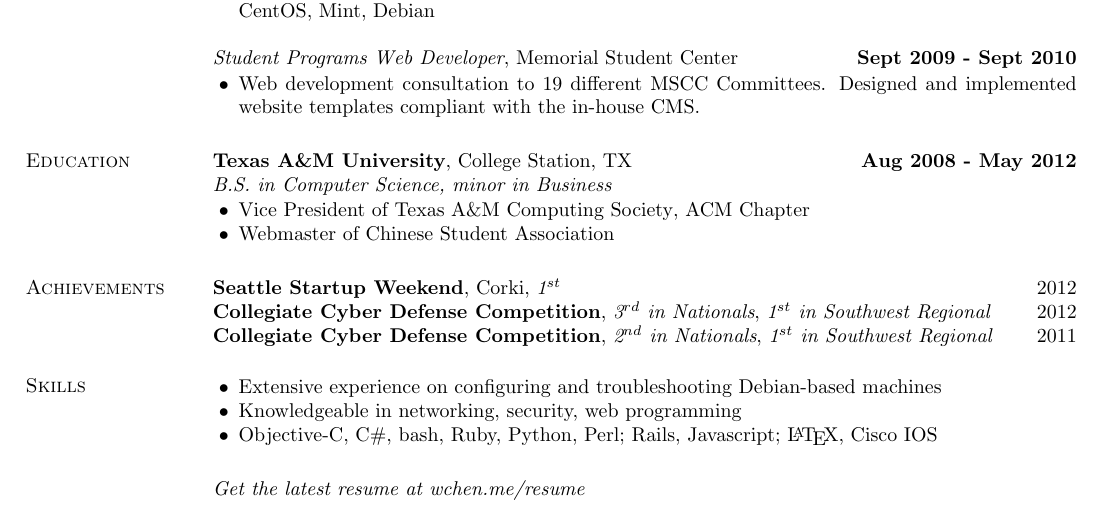
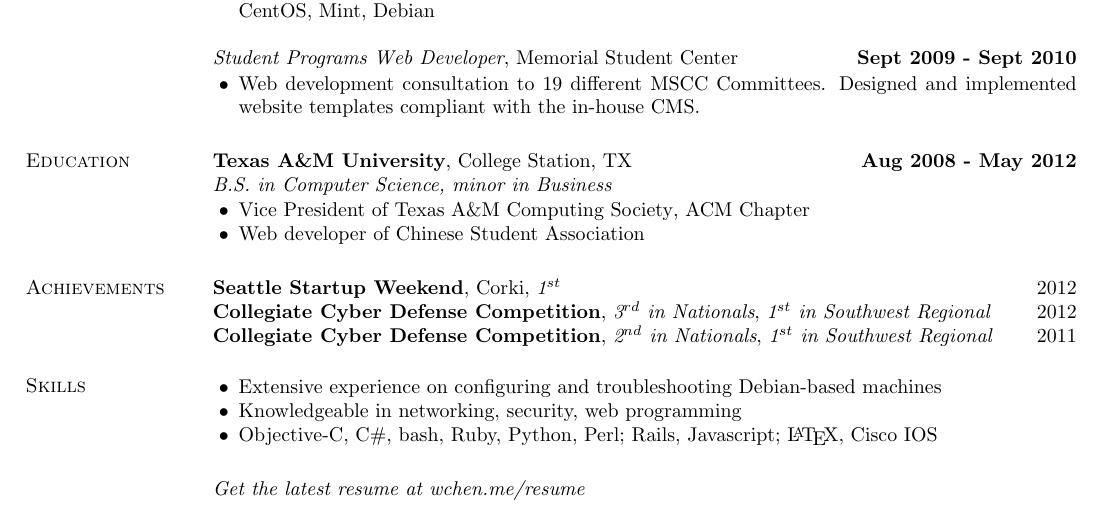
Before and after one commit to AlexanderCU/resume, a LaTeX CV (resume.tex): part of the page, cut so that both start at the same text. Compiled offline with pdfLaTeX.

Commit message:
Web developer instead of webmaster

```diff
--- a/resume.tex
+++ b/resume.tex
@@ -118,7 +118,7 @@
 % \item Relevant coursework: Network Security, Info Storage \& Retrieval,
 %  Cryptography, Computational Photography, AI, Computer Graphics
 \item Vice President of \href{http://tacs.tamu.edu}{Texas A\&M Computing Society}, ACM Chapter
-\item Webmaster of Chinese Student Association
+\item Web developer of Chinese Student Association
 %\item Active member of Texas A\&M Unix and Linux User Group
 \end{list2}
 
```
Also changed, not shown: resume.txt (+1 -1 lines), resume.pdf.
